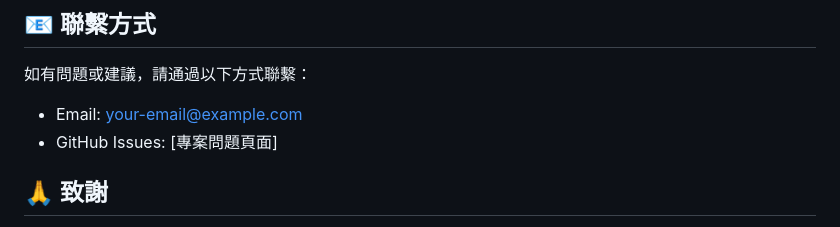
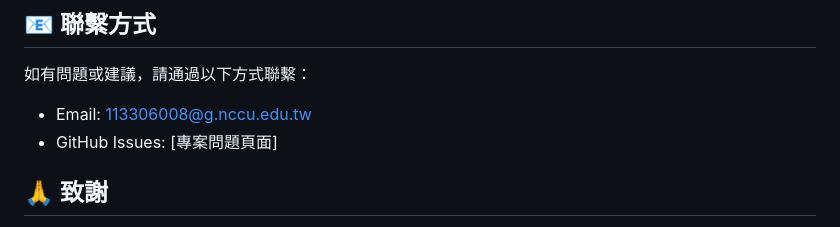
Before and after one commit to Fengjui-Liu/Diary, a Markdown page: diary_app/README.md, the part around the change. Drawn GitHub-style.

Commit message:
📧 更新聯繫Email為 113306008@g.nccu.edu.tw

```diff
--- a/diary_app/README.md
+++ b/diary_app/README.md
@@ -283,7 +283,7 @@ A: 確保已在 `web/index.html` 中正確配置 Firebase SDK。
 ## 📧 聯繫方式
 
 如有問題或建議，請通過以下方式聯繫：
-- Email: your-email@example.com
+- Email: 113306008@g.nccu.edu.tw
 - GitHub Issues: [專案問題頁面]
 
 ## 🙏 致謝
```
